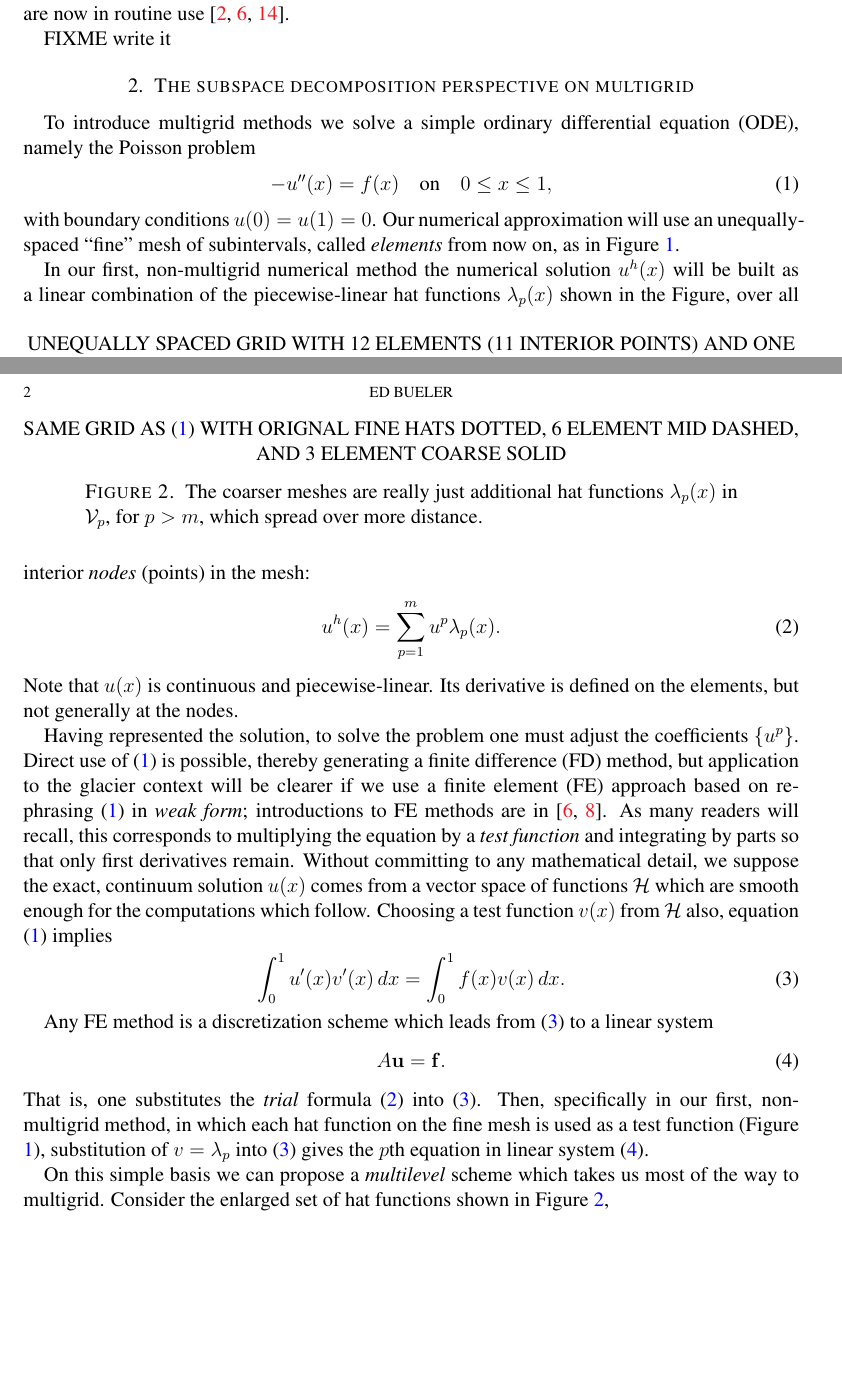
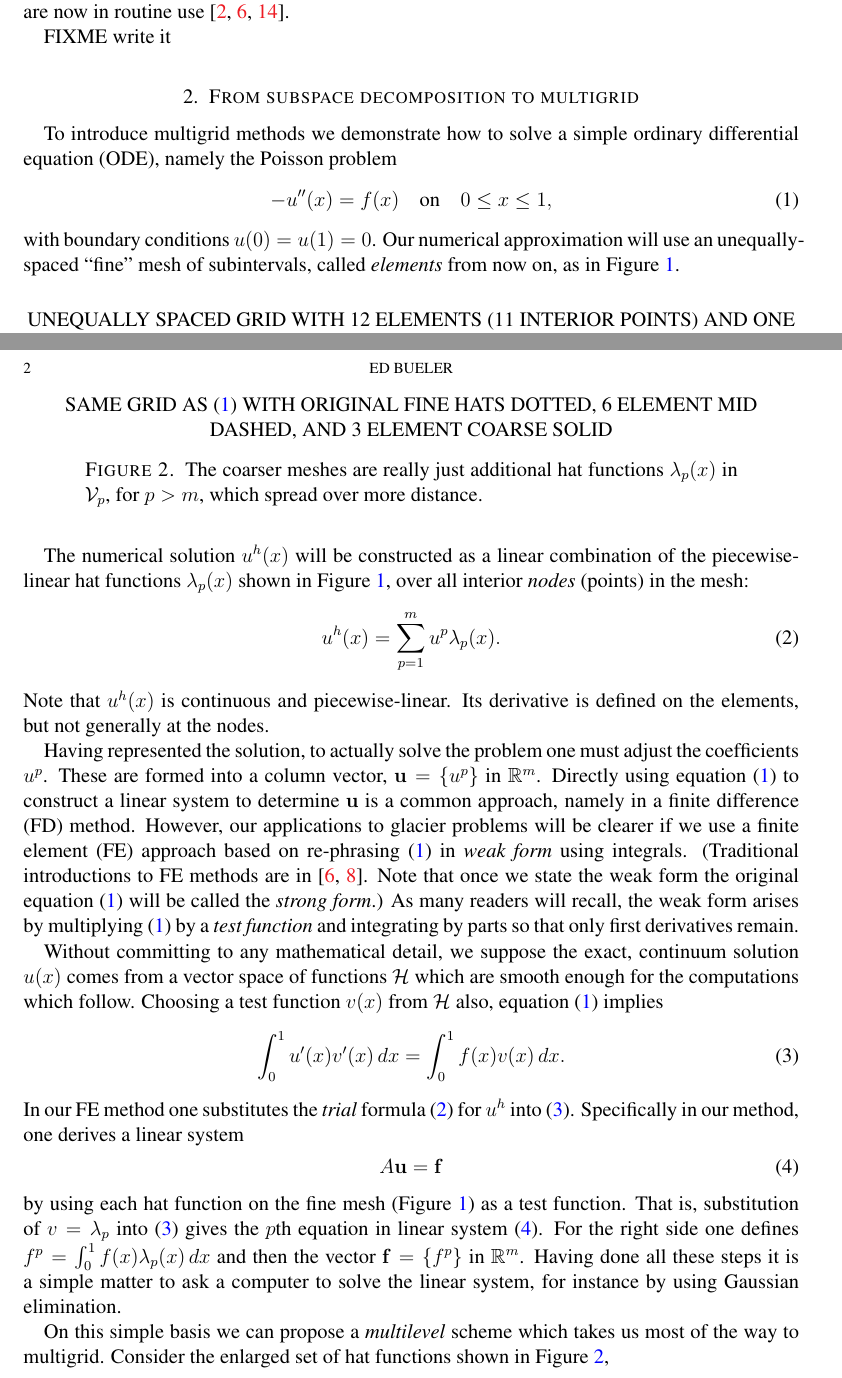
Before and after one commit to bueler/mg-glaciers, a LaTeX paper (paper/review.tex): two parts of pages 1 and 2 of 3, joined at a grey line, cut so that both start at the same text, the shorter picture padded with empty space. Compiled offline with pdfLaTeX.

Commit message:
A bit of progress.

```diff
--- a/paper/review.tex
+++ b/paper/review.tex
@@ -71,9 +71,9 @@ On the other hand, since the 1980s researchers in numerial methods have develope
 FIXME write it
 
 
-\section{The subspace decomposition perspective on multigrid} \label{sec:subspace}
+\section{From subspace decomposition to multigrid} \label{sec:subspace}
 
-To introduce multigrid methods we solve a simple ordinary differential equation (ODE), namely the Poisson problem
+To introduce multigrid methods we demonstrate how to solve a simple ordinary differential equation (ODE), namely the Poisson problem
 \begin{equation}
 - u''(x) = f(x) \quad \text{on} \quad 0 \le x \le 1, \label{eq:poisson}
 \end{equation}
@@ -85,23 +85,24 @@ UNEQUALLY SPACED GRID WITH 12 ELEMENTS (11 INTERIOR POINTS) AND ONE HAT FCN, DOT
 \label{fig:finehats}
 \end{figure}
 
-In our first, non-multigrid numerical method the numerical solution $u^h(x)$ will be built as a linear combination of the piecewise-linear hat functions $\lambda_p(x)$ shown in the Figure, over all interior \emph{nodes} (points) in the mesh:
+The numerical solution $u^h(x)$ will be constructed as a linear combination of the piecewise-linear hat functions $\lambda_p(x)$ shown in Figure \ref{fig:finehats}, over all interior \emph{nodes} (points) in the mesh:
 \begin{equation}
 u^h(x) = \sum_{p=1}^m u^p \lambda_p(x). \label{eq:trialsolution}
 \end{equation}
-Note that $u(x)$ is continuous and piecewise-linear.  Its derivative is defined on the elements, but not generally at the nodes.
+Note that $u^h(x)$ is continuous and piecewise-linear.  Its derivative is defined on the elements, but not generally at the nodes.
 
-Having represented the solution, to solve the problem one must adjust the coefficients $\{u^p\}$.  Direct use of \eqref{eq:poisson} is possible, thereby generating a finite difference (FD) method, but application to the glacier context will be clearer if we use a finite element (FE) approach based on re-phrasing \eqref{eq:poisson} in \emph{weak form}; introductions to FE methods are in \cite{Bueler2021,Elmanetal2014}.  As many readers will recall, this corresponds to multiplying the equation by a \emph{test function} and integrating by parts so that only first derivatives remain.  Without committing to any mathematical detail, we suppose the exact, continuum solution $u(x)$ comes from a vector space of functions $\mathcal{H}$ which are smooth enough for the computations which follow.  Choosing a test function $v(x)$ from $\mathcal{H}$ also, equation \eqref{eq:poisson} implies
+Having represented the solution, to actually solve the problem one must adjust the coefficients $u^p$.  These are formed into a column vector, $\bu=\{u^p\}$ in $\RR^m$.  Directly using equation \eqref{eq:poisson} to construct a linear system to determine $\bu$ is a common approach, namely in a finite difference (FD) method.  However, our applications to glacier problems will be clearer if we use a finite element (FE) approach based on re-phrasing \eqref{eq:poisson} in \emph{weak form} using integrals.  (Traditional introductions to FE methods are in \cite{Bueler2021,Elmanetal2014}.  Note that once we state the weak form the original equation \eqref{eq:poisson} will be called the \emph{strong form}.)  As many readers will recall, the weak form arises by multiplying \eqref{eq:poisson} by a \emph{test function} and integrating by parts so that only first derivatives remain.
+
+Without committing to any mathematical detail, we suppose the exact, continuum solution $u(x)$ comes from a vector space of functions $\mathcal{H}$ which are smooth enough for the computations which follow.  Choosing a test function $v(x)$ from $\mathcal{H}$ also, equation \eqref{eq:poisson} implies
 \begin{equation}
 \int_0^1 u'(x) v'(x)\,dx = \int_0^1 f(x) v(x)\, dx.
 \label{eq:weakpoisson}
 \end{equation}
-
-Any FE method is a discretization scheme which leads from \eqref{eq:weakpoisson} to a linear system
+In our FE method one substitutes the \emph{trial} formula \eqref{eq:trialsolution} for $u^h$ into \eqref{eq:weakpoisson}.  Specifically in our method, one derives a linear system
 \begin{equation}
-A \bu = \bbf. \label{eq:linearsystem}
+A \bu = \bbf \label{eq:linearsystem}
 \end{equation}
-That is, one substitutes the \emph{trial} formula \eqref{eq:trialsolution} into \eqref{eq:weakpoisson}.  Then, specifically in our first, non-multigrid method, in which each hat function on the fine mesh is used as a test function (Figure \ref{fig:finehats}), substitution of $v=\lambda_p$ into \eqref{eq:weakpoisson} gives the $p$th equation in linear system \eqref{eq:linearsystem}.
+by using each hat function on the fine mesh (Figure \ref{fig:finehats}) as a test function.  That is, substitution of $v=\lambda_p$ into \eqref{eq:weakpoisson} gives the $p$th equation in linear system \eqref{eq:linearsystem}.  For the right side one defines $f^p = \int_0^1 f(x) \lambda_p(x)\,dx$ and then the vector $\bbf = \{f^p\}$ in $\RR^m$.  Having done all these steps it is a simple matter to ask a computer to solve the linear system, for instance by using Gaussian elimination.
 
 On this simple basis we can propose a \emph{multilevel} scheme which takes us most of the way to multigrid.  Consider the enlarged set of hat functions shown in Figure \ref{fig:multilevelhats},
     $$\lambda_1(x),\lambda_2(x),\dots,\lambda_m(x),\underbrace{\lambda_{m+1}(x),\dots,\lambda_{m+s}}$$
@@ -110,5 +113,5 @@ FIXME DECORATE UNDERBRACE
 \begin{figure}
-SAME GRID AS \eqref{fig:finehats} WITH ORIGNAL FINE HATS DOTTED, 6 ELEMENT MID DASHED, AND 3 ELEMENT COARSE SOLID
+SAME GRID AS \eqref{fig:finehats} WITH ORIGINAL FINE HATS DOTTED, 6 ELEMENT MID DASHED, AND 3 ELEMENT COARSE SOLID
 \caption{The coarser meshes are really just additional hat functions $\lambda_p(x)$ in $\mathcal{V}_p$, for $p>m$, which spread over more distance.}
 \label{fig:multilevelhats}
 \end{figure}
```
Also changed, not shown: paper/review.tex (3 more changed lines).
